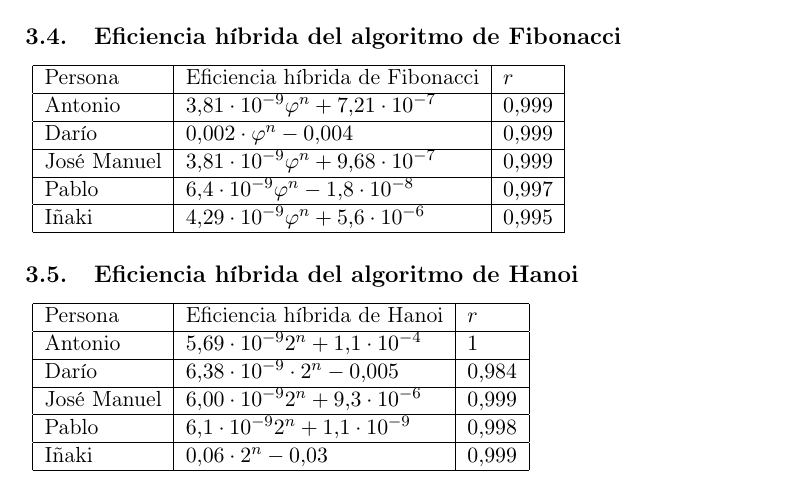
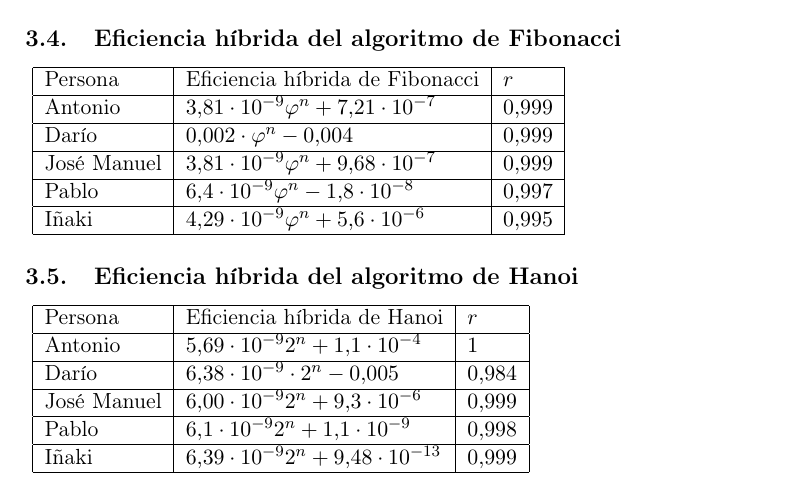
Before and after one commit to mx-psi/algo, a LaTeX document (P1/MemoriaP1.tex): part of page 23 of 37, cut so that both start at the same text. Compiled offline with pdfLaTeX.

Commit message:
Cambia ajuste Iñakirl

```diff
--- a/P1/MemoriaP1.tex
+++ b/P1/MemoriaP1.tex
@@ -568,7 +568,7 @@ los datos reales y la función obtenida entre paréntesis junto a la función en
 	\hline
 	Pablo & $6.1 \cdot 10^{-9} 2^n + 1.1 \cdot 10^{-9}$ & $0.998$\\
 	\hline
-	Iñaki & $0.06 \cdot 2^n -0.03$ & $0.999$\\
+ Iñaki & $6.39 \cdot 10^{-9} 2^n +9.48 \cdot 10^{-13}$ & $0.999$\\
 	\hline
 \end{tabular}}
 
```
Also changed, not shown: P1/PresentacionP1.tex (+1 -1 lines).
